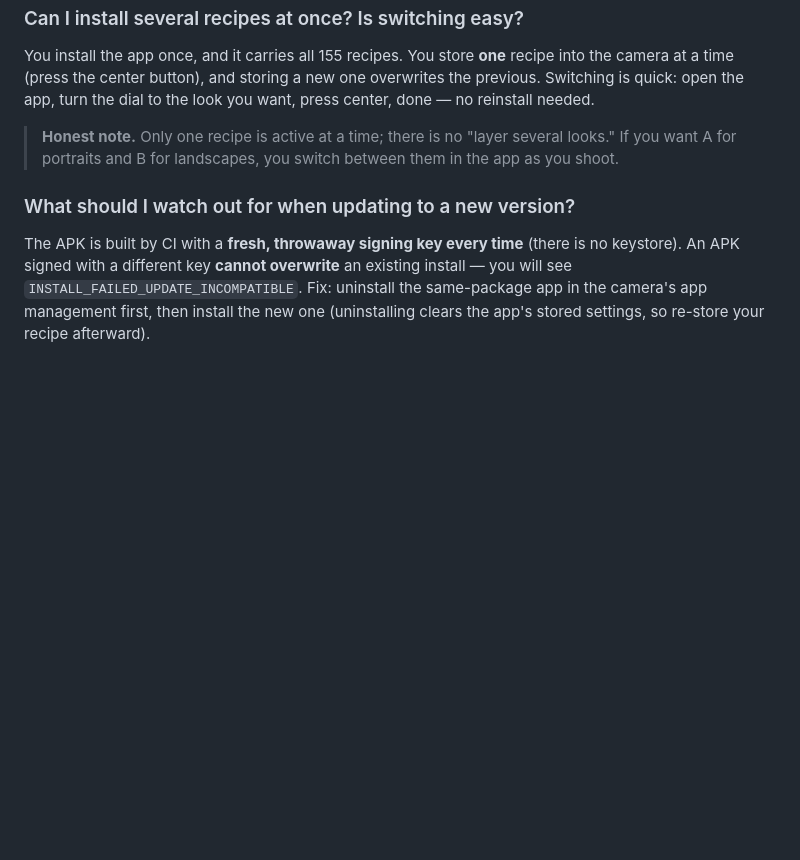
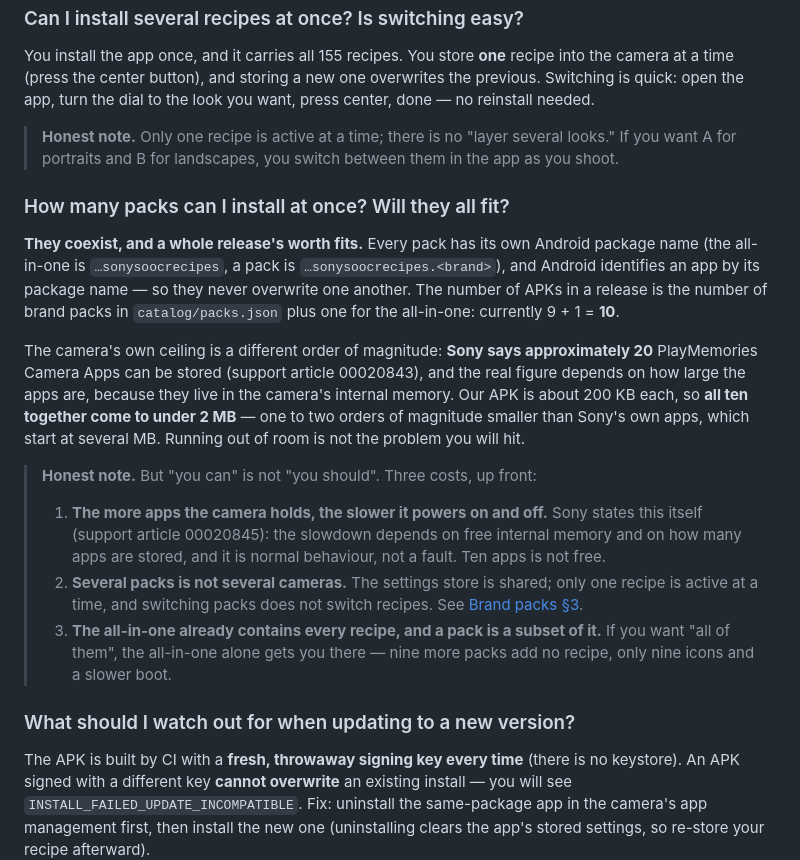
Before and after one commit to HairuoLiu/sony-sooc-recipes, a Markdown page: docs/FAQ.md, the part around the change. Drawn GitHub-style; blank space fills up the shorter version.

```diff
--- a/docs/FAQ.md
+++ b/docs/FAQ.md
@@ -127,6 +127,18 @@ You install the app once, and it carries all 155 recipes. You store **one** reci
 
 > **Honest note.** Only one recipe is active at a time; there is no "layer several looks." If you want A for portraits and B for landscapes, you switch between them in the app as you shoot.
 
+### How many packs can I install at once? Will they all fit?
+
+**They coexist, and a whole release's worth fits.** Every pack has its own Android package name (the all-in-one is `…sonysoocrecipes`, a pack is `…sonysoocrecipes.<brand>`), and Android identifies an app by its package name — so they never overwrite one another. The number of APKs in a release is the number of brand packs in `catalog/packs.json` plus one for the all-in-one: currently 9 + 1 = **10**.
+
+The camera's own ceiling is a different order of magnitude: **Sony says approximately 20** PlayMemories Camera Apps can be stored (support article 00020843), and the real figure depends on how large the apps are, because they live in the camera's internal memory. Our APK is about 200 KB each, so **all ten together come to under 2 MB** — one to two orders of magnitude smaller than Sony's own apps, which start at several MB. Running out of room is not the problem you will hit.
+
+> **Honest note.** But "you can" is not "you should". Three costs, up front:
+>
+> 1. **The more apps the camera holds, the slower it powers on and off.** Sony states this itself (support article 00020845): the slowdown depends on free internal memory and on how many apps are stored, and it is normal behaviour, not a fault. Ten apps is not free.
+> 2. **Several packs is not several cameras.** The settings store is shared; only one recipe is active at a time, and switching packs does not switch recipes. See [Brand packs §3](BRAND-PACKS.md#3-the-shared-settings-caveat--one-camera-one-active-recipe).
+> 3. **The all-in-one already contains every recipe, and a pack is a subset of it.** If you want "all of them", the all-in-one alone gets you there — nine more packs add no recipe, only nine icons and a slower boot.
+
 ### What should I watch out for when updating to a new version?
 
 The APK is built by CI with a **fresh, throwaway signing key every time** (there is no keystore). An APK signed with a different key **cannot overwrite** an existing install — you will see `INSTALL_FAILED_UPDATE_INCOMPATIBLE`. Fix: uninstall the same-package app in the camera's app management first, then install the new one (uninstalling clears the app's stored settings, so re-store your recipe afterward).
```
Also changed, not shown: docs/FAQ.zh-CN.md (+12 -0 lines).
